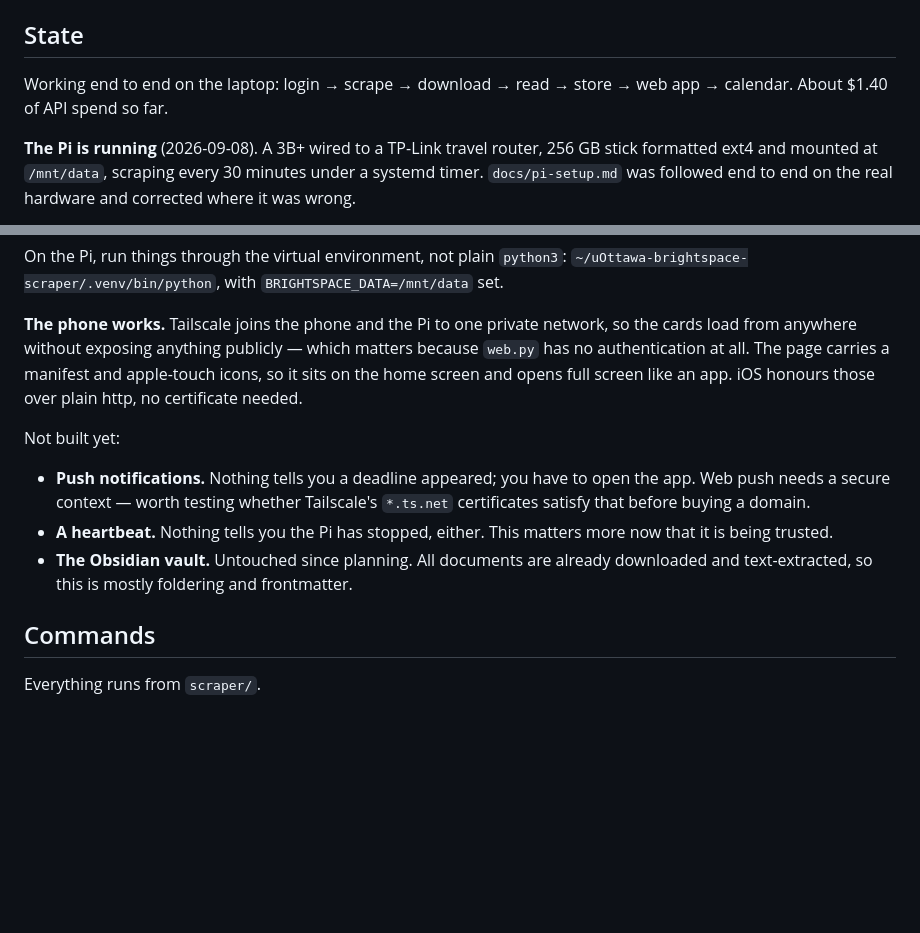
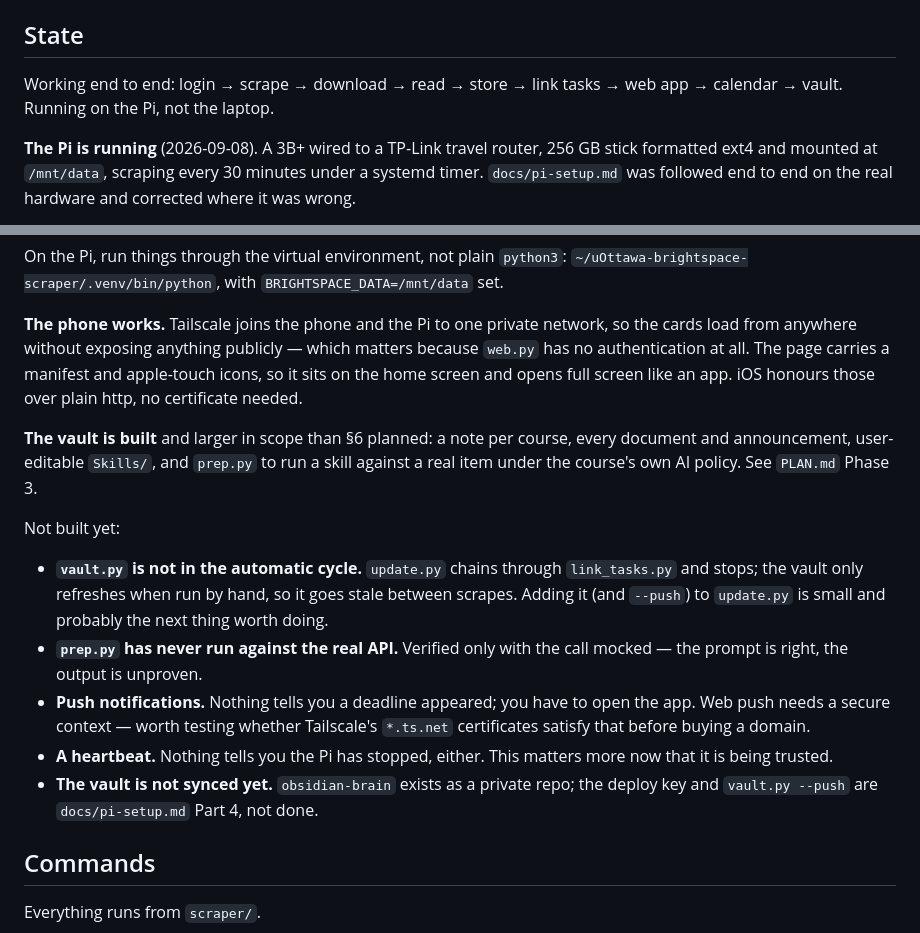
Before and after one commit to cooldude-7/uOttawa-brightspace-scraper, a Markdown page: CLAUDE.md, 2 parts joined by grey strips. Rendered like a GitHub page; blank space fills up the shorter version.

Commit message:
Bring the notes back in line with what exists
The state section still said the vault was untouched since planning and
the spend was $1.40, both of which stopped being true today. It also now
names the two things that are built but unproven -- prep.py has only run
against a mocked API, and vault.py is not in the automatic cycle, so the
vault goes stale between scrapes.

Co-Authored-By: Claude Opus 5 <noreply@anthropic.com>
Claude-Session: https://claude.ai/code/session_01BLnZMNBadAA3C54Wv8t5S8

```diff
--- a/CLAUDE.md
+++ b/CLAUDE.md
@@ -13,8 +13,8 @@ plain language; avoid jargon or define it in one line. They run everything on
 
 ## State
 
-Working end to end on the laptop: login → scrape → download → read → store →
-web app → calendar. About $1.40 of API spend so far.
+Working end to end: login → scrape → download → read → store → link tasks →
+web app → calendar → vault. Running on the Pi, not the laptop.
 
 **The Pi is running** (2026-09-08). A 3B+ wired to a TP-Link travel router,
 256 GB stick formatted ext4 and mounted at `/mnt/data`, scraping every 30
@@ -52,14 +52,25 @@ which matters because `web.py` has no authentication at all. The page carries a
 manifest and apple-touch icons, so it sits on the home screen and opens full
 screen like an app. iOS honours those over plain http, no certificate needed.
 
+**The vault is built** and larger in scope than §6 planned: a note per course,
+every document and announcement, user-editable `Skills/`, and `prep.py` to run
+a skill against a real item under the course's own AI policy. See `PLAN.md`
+Phase 3.
+
 Not built yet:
+- **`vault.py` is not in the automatic cycle.** `update.py` chains through
+  `link_tasks.py` and stops; the vault only refreshes when run by hand, so it
+  goes stale between scrapes. Adding it (and `--push`) to `update.py` is small
+  and probably the next thing worth doing.
+- **`prep.py` has never run against the real API.** Verified only with the call
+  mocked — the prompt is right, the output is unproven.
 - **Push notifications.** Nothing tells you a deadline appeared; you have to
   open the app. Web push needs a secure context — worth testing whether
   Tailscale's `*.ts.net` certificates satisfy that before buying a domain.
 - **A heartbeat.** Nothing tells you the Pi has stopped, either. This matters
   more now that it is being trusted.
-- **The Obsidian vault.** Untouched since planning. All documents are already
-  downloaded and text-extracted, so this is mostly foldering and frontmatter.
+- **The vault is not synced yet.** `obsidian-brain` exists as a private repo;
+  the deploy key and `vault.py --push` are `docs/pi-setup.md` Part 4, not done.
 
 ## Commands
 
```
